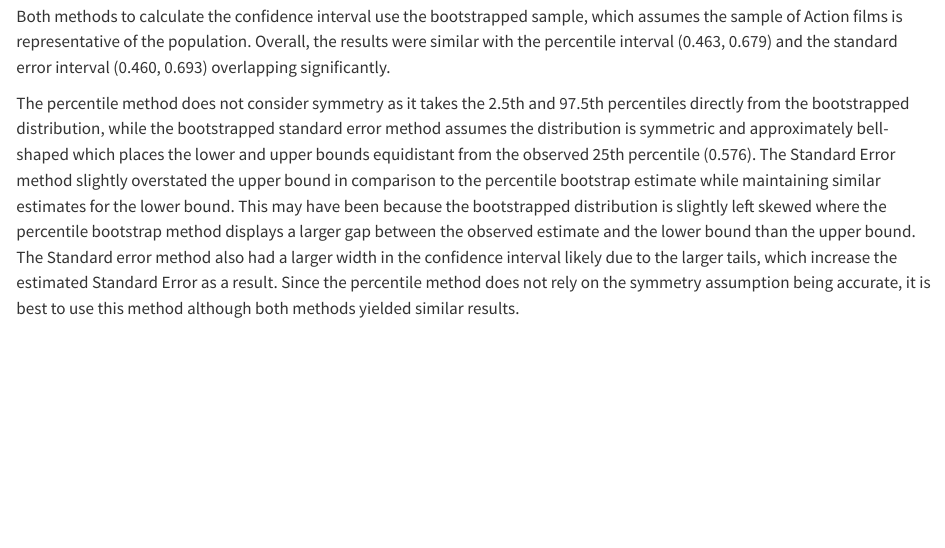
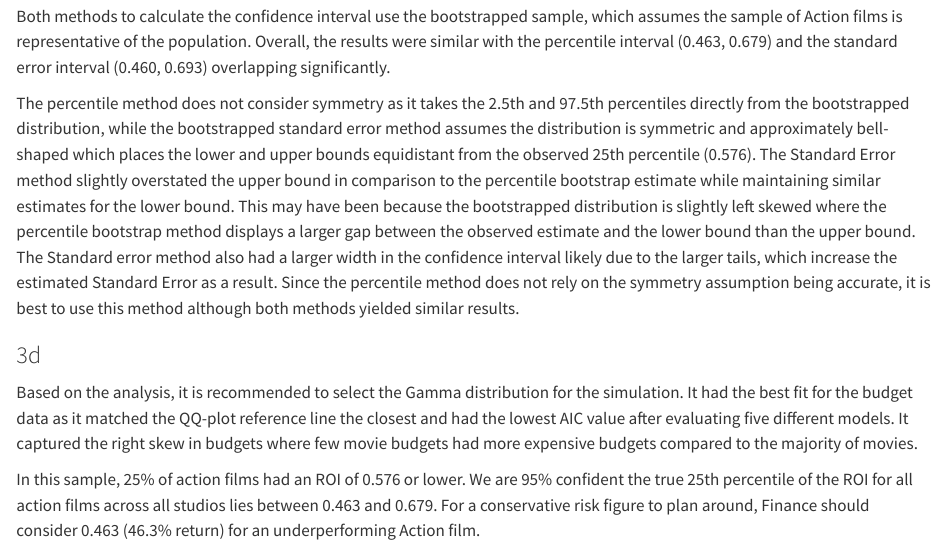
Before and after one commit to adhi0021/Stat-Thinking-Assignment-5242, a Quarto document (Report.qmd): the page in a window 1100 px wide, from 8620 px down. Rendered offline with R 4.5, knitr and Pandoc in place of Quarto, with nearby package versions; some code elsewhere in the file could not run offline.

Commit message:
Attempt 3d
Final summary for task 3

```diff
--- a/Report.qmd
+++ b/Report.qmd
@@ -250,3 +251,9 @@ check
 Both methods to calculate the confidence interval use the bootstrapped sample, which assumes the sample of Action films is representative of the population. Overall, the results were similar with the percentile interval (0.463, 0.679) and the standard error interval (0.460, 0.693) overlapping significantly.
 
 The percentile method does not consider symmetry as it takes the 2.5th and 97.5th percentiles directly from the bootstrapped distribution, while the bootstrapped standard error method assumes the distribution is symmetric and approximately bell-shaped which places the lower and upper bounds equidistant from the observed 25th percentile (0.576). The Standard Error method slightly overstated the upper bound in comparison to the percentile bootstrap estimate while maintaining similar estimates for the lower bound. This may have been because the bootstrapped distribution is slightly left skewed where the percentile bootstrap method displays a larger gap between the observed estimate and the lower bound than the upper bound. The Standard error method also had a larger width in the confidence interval likely due to the larger tails, which increase the estimated Standard Error as a result. Since the percentile method does not rely on the symmetry assumption being accurate, it is best to use this method although both methods yielded similar results.
+
+### 3d
+
+Based on the analysis, it is recommended to select the Gamma distribution for the simulation. It had the best fit for the budget data as it matched the QQ-plot reference line the closest and had the lowest AIC value after evaluating five different models. It captured the right skew in budgets where few movie budgets had more expensive budgets compared to the majority of movies.
+
+In this sample, 25% of action films had an ROI of 0.576 or lower. We are 95% confident the true 25th percentile of the ROI for all action films across all studios lies between 0.463 and 0.679. For a conservative risk figure to plan around, Finance should consider 0.463 (46.3% return) for an underperforming Action film.
```
Also changed, not shown: Report.qmd (1 more changed lines).
